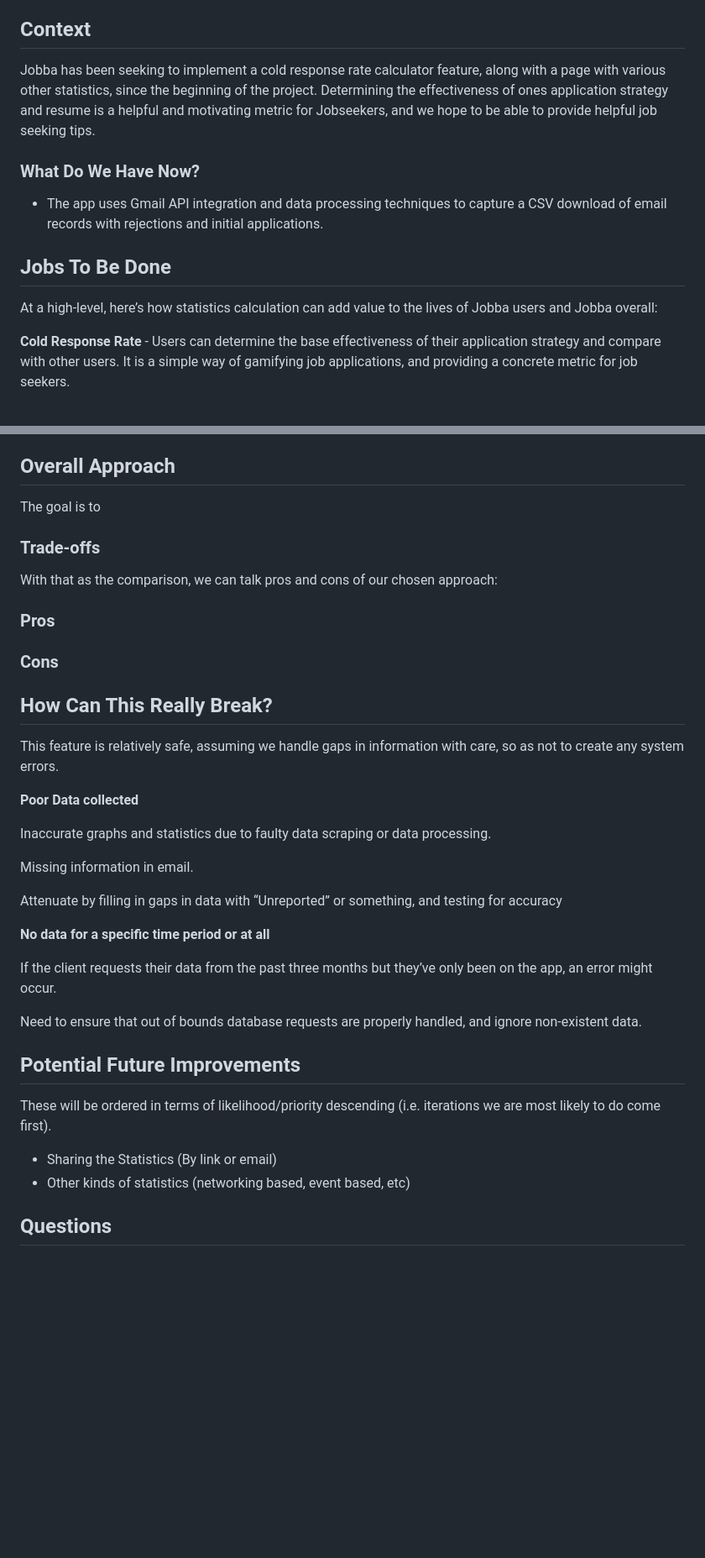
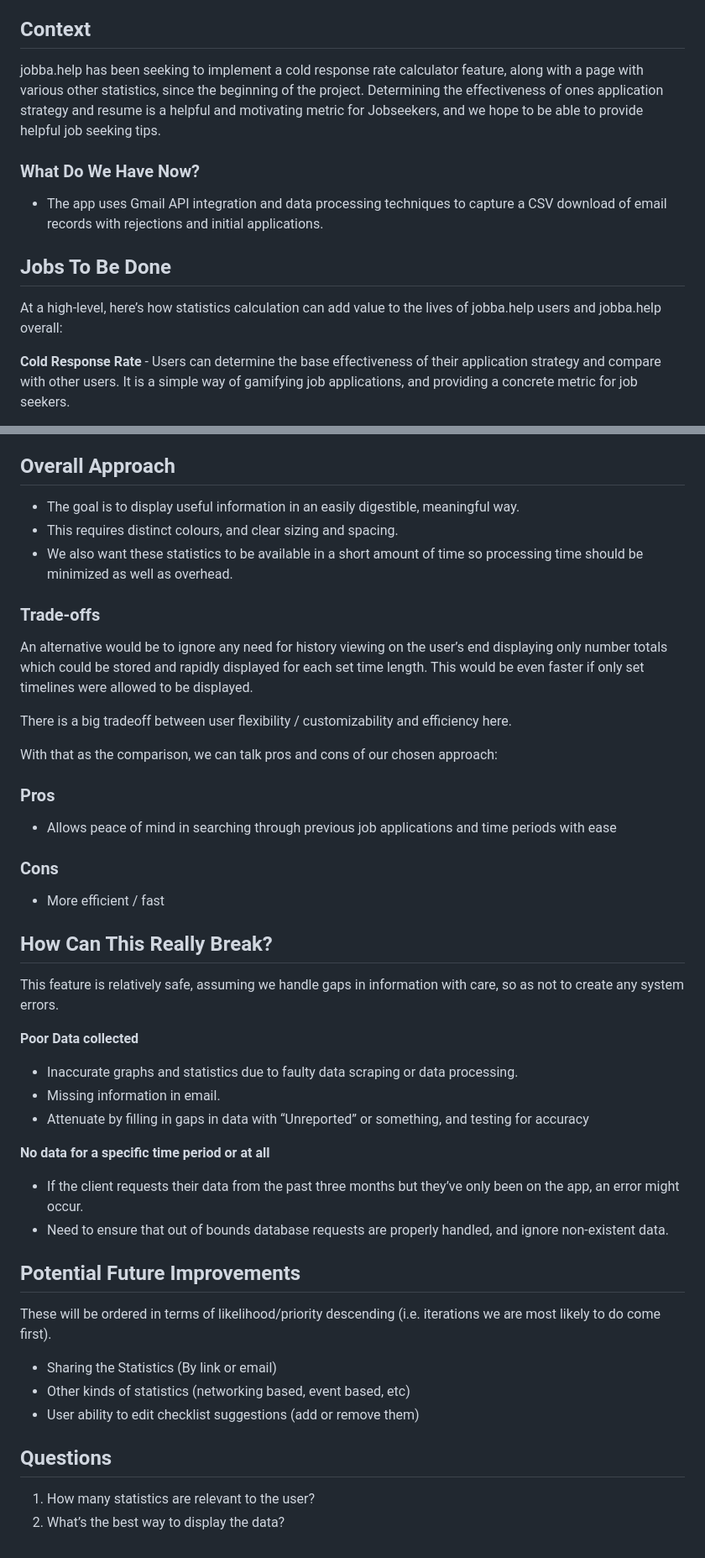
Before and after one commit to sprat-kv/jobseeker-analytics, a Markdown page: docs/use_cases/application_response_rates.md, 2 parts joined by grey strips. Shown: that part at 84% size. GitHub-like rendering; blank space fills up the shorter version.

```diff
--- a/docs/use_cases/application_response_rates.md
+++ b/docs/use_cases/application_response_rates.md
@@ -15,13 +18,13 @@
 **03/15** Deployment / Beta drop
 
 ## Context
-Jobba has been seeking to implement a cold response rate calculator feature, along with a page with various other statistics, since the beginning of the project. Determining the effectiveness of ones application strategy and resume is a helpful and motivating metric for Jobseekers, and we hope to be able to provide helpful job seeking tips.
+jobba.help has been seeking to implement a cold response rate calculator feature, along with a page with various other statistics, since the beginning of the project. Determining the effectiveness of ones application strategy and resume is a helpful and motivating metric for Jobseekers, and we hope to be able to provide helpful job seeking tips.
 
 ### What Do We Have Now?
 - The app uses Gmail API integration and data processing techniques to capture a CSV download of email records with rejections and initial applications.
 
 ## Jobs To Be Done
-At a high-level, here’s how statistics calculation can add value to the lives of Jobba users and Jobba overall:
+At a high-level, here’s how statistics calculation can add value to the lives of jobba.help users and jobba.help overall:
 
 **Cold Response Rate** - Users can determine the base effectiveness of their application strategy and compare with other users. It is a simple way of gamifying job applications, and providing a concrete metric for job seekers.
 
@@ -108,32 +113,35 @@ All fields are required.
 “time” (Long) - Date/time the application was submitted.
 
 ## Overall Approach
-The goal is to
+- The goal is to display useful information in an easily digestible, meaningful way.
+- This requires distinct colours, and clear sizing and spacing.
+- We also want these statistics to be available in a short amount of time so processing time should be minimized as well as overhead.
 
 ### Trade-offs
+An alternative would be to ignore any need for history viewing on the user’s end displaying only number totals which could be stored and rapidly displayed for each set time length.
+This would be even faster if only set timelines were allowed to be displayed.
+
+There is a big tradeoff between user flexibility / customizability and efficiency here.
 
 With that as the comparison, we can talk pros and cons of our chosen approach:
 ### Pros
+- Allows peace of mind in searching through previous job applications and time periods with ease
 
 ### Cons
+- More efficient / fast
 
 ## How Can This Really Break?
 
 This feature is relatively safe, assuming we handle gaps in information with care, so as not to create any system errors.
 
 **Poor Data collected**
-
-Inaccurate graphs and statistics due to faulty data scraping or data processing.
-
-Missing information in email.
-
-Attenuate by filling in gaps in data with “Unreported” or something, and testing for accuracy
+- Inaccurate graphs and statistics due to faulty data scraping or data processing.
+- Missing information in email.
+- Attenuate by filling in gaps in data with “Unreported” or something, and testing for accuracy
 
 **No data for a specific time period or at all**
-
-If the client requests their data from the past three months but they’ve only been on the app, an error might occur.
-
-Need to ensure that out of bounds database requests are properly handled, and ignore non-existent data.
+- If the client requests their data from the past three months but they’ve only been on the app, an error might occur.
+- Need to ensure that out of bounds database requests are properly handled, and ignore non-existent data.
 
 
 ## Potential Future Improvements
@@ -141,5 +149,8 @@ These will be ordered in terms of likelihood/priority descending (i.e. iteration
 
 - Sharing the Statistics (By link or email)
 - Other kinds of statistics (networking based, event based, etc)
+- User ability to edit checklist suggestions (add or remove them)
 
 ## Questions
+1. How many statistics are relevant to the user?
+2. What’s the best way to display the data?
```
Also changed, not shown: other parts of docs/use_cases/application_response_rates.md (+5 -0 lines).
